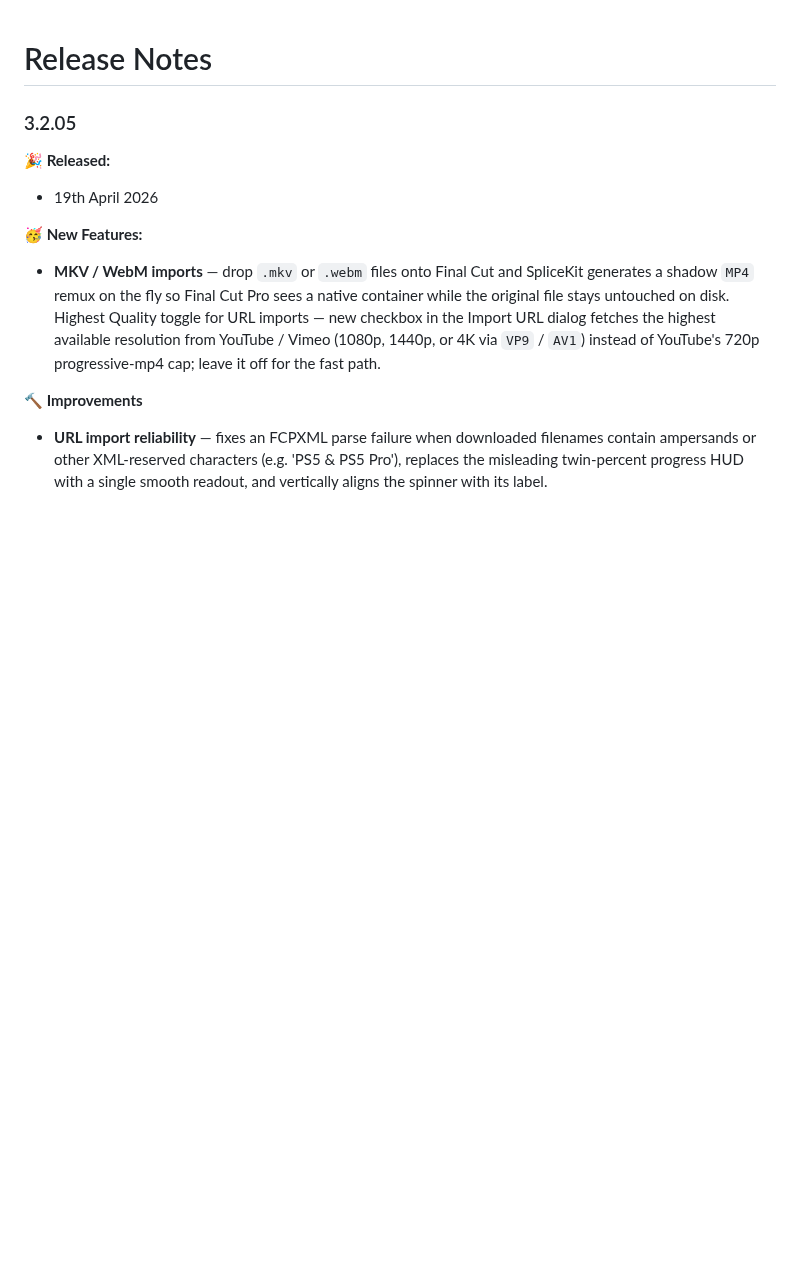
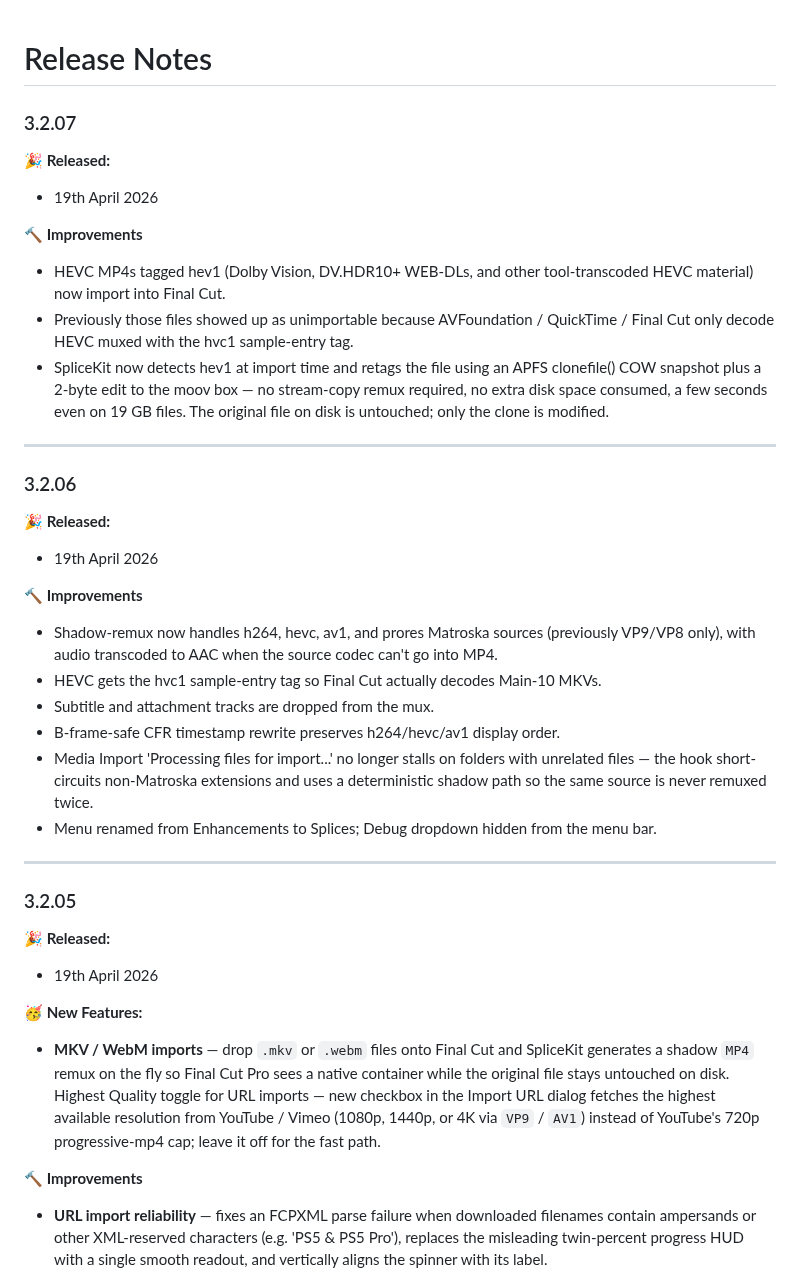
Before and after one commit to latenitefilms/SpliceKitWebsite, a Markdown page: docs/release-notes.md, the part around the change. Rendered like a GitHub page; blank space fills up the shorter version.

Commit message:
SpliceKit v3.2.07

```diff
--- a/docs/release-notes.md
+++ b/docs/release-notes.md
@@ -1,4 +1,31 @@
 # Release Notes
+
+### 3.2.07
+
+**🎉 Released:**
+- 19th April 2026
+
+**🔨 Improvements**
+- HEVC MP4s tagged hev1 (Dolby Vision, DV.HDR10+ WEB-DLs, and other tool-transcoded HEVC material) now import into Final Cut.
+- Previously those files showed up as unimportable because AVFoundation / QuickTime / Final Cut only decode HEVC muxed with the hvc1 sample-entry tag.
+- SpliceKit now detects hev1 at import time and retags the file using an APFS clonefile() COW snapshot plus a 2-byte edit to the moov box — no stream-copy remux required, no extra disk space consumed, a few seconds even on 19 GB files. The original file on disk is untouched; only the clone is modified.
+
+---
+
+### 3.2.06
+
+**🎉 Released:**
+- 19th April 2026
+
+**🔨 Improvements**
+- Shadow-remux now handles h264, hevc, av1, and prores Matroska sources (previously VP9/VP8 only), with audio transcoded to AAC when the source codec can't go into MP4.
+- HEVC gets the hvc1 sample-entry tag so Final Cut actually decodes Main-10 MKVs.
+- Subtitle and attachment tracks are dropped from the mux.
+- B-frame-safe CFR timestamp rewrite preserves h264/hevc/av1 display order.
+- Media Import 'Processing files for import...' no longer stalls on folders with unrelated files — the hook short-circuits non-Matroska extensions and uses a deterministic shadow path so the same source is never remuxed twice.
+- Menu renamed from Enhancements to Splices; Debug dropdown hidden from the menu bar.
+
+---
 
 ### 3.2.05
 
```
